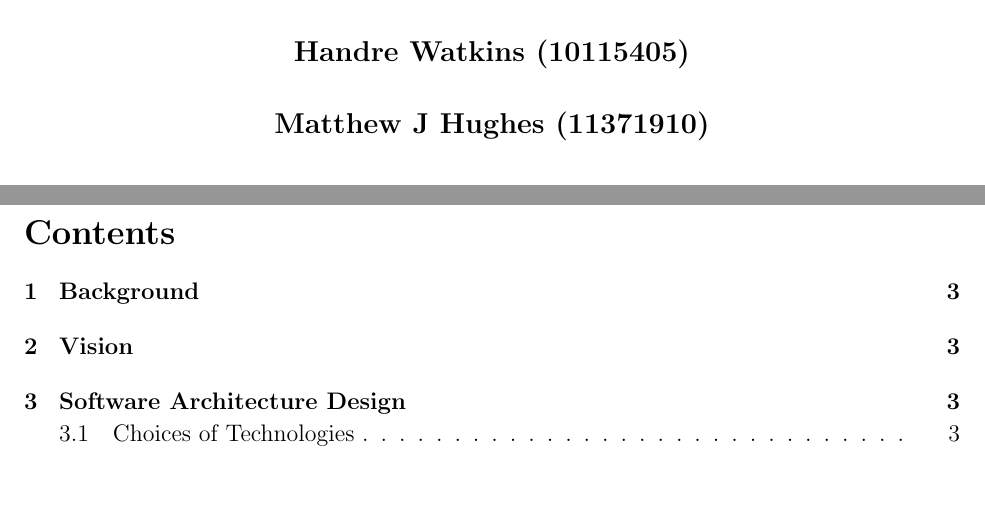
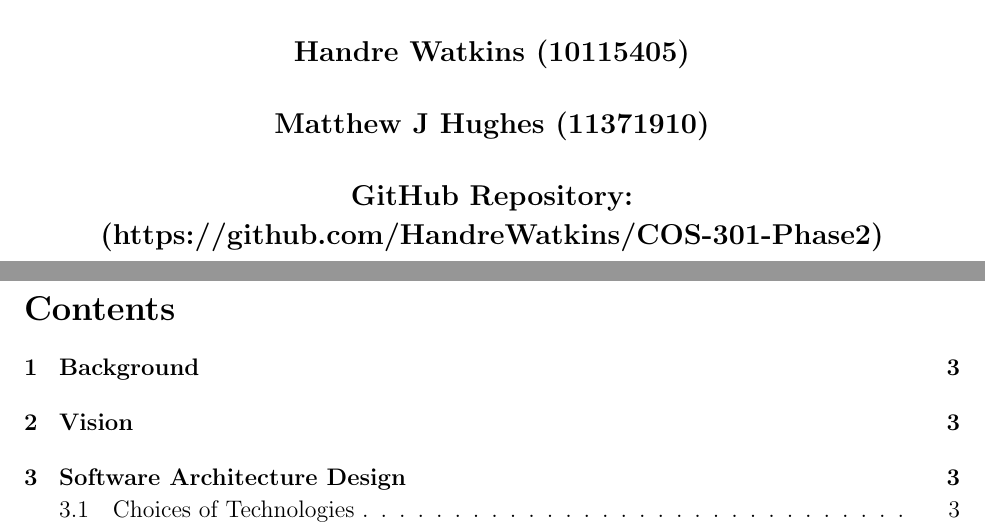
Before and after one commit to HandreWatkins/COS-301-Phase2, a LaTeX document (Design Documentation/Design Documentation.tex): two parts of pages 1 and 2 of 29, joined at a grey line, cut so that both start at the same text, the shorter picture padded with empty space. Compiled offline with pdfLaTeX.

Commit message:
GitHub Repo Included

```diff
--- a/Design Documentation/Design Documentation.tex
+++ b/Design Documentation/Design Documentation.tex
@@ -42,6 +42,8 @@
 	     Luan van der Westhuizen 		(10134043) \\[1em]
 	     Handre Watkins					(10115405) \\[1em]
 	     Matthew J Hughes				(11371910) \\[1em]
+	     GitHub Repository: 			(https://github.com/HandreWatkins/COS-301-Phase2)\\[1em]
+
 	    	%Enter your details below just as the one above
 
 	\end{center}%
```
Also changed, not shown: Design Documentation/Design Documentation.pdf.
